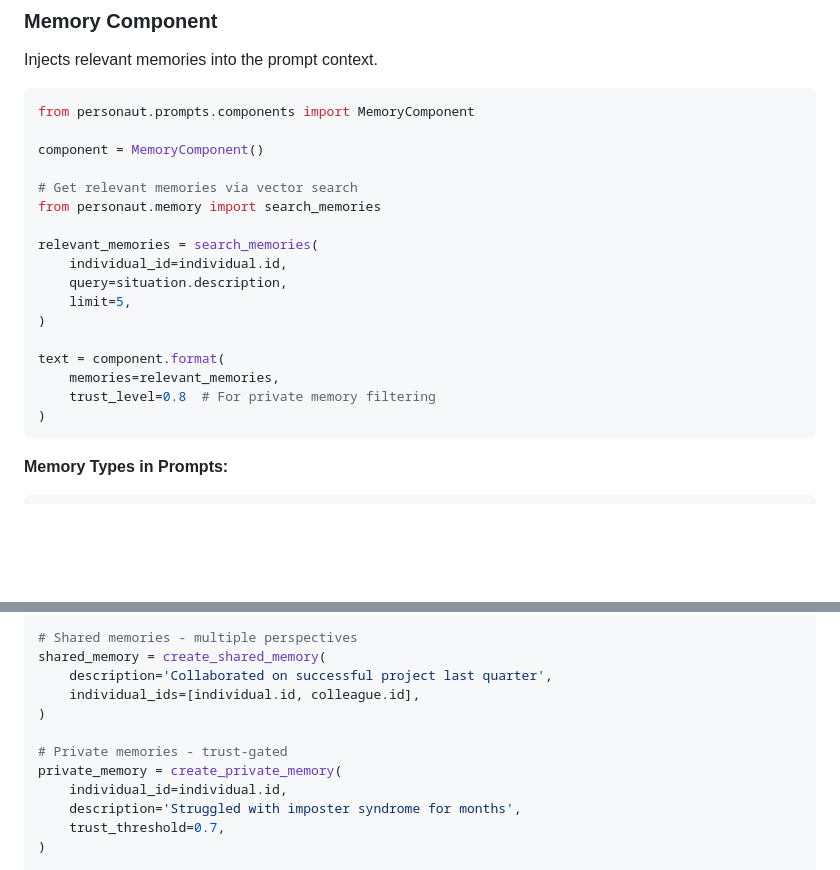
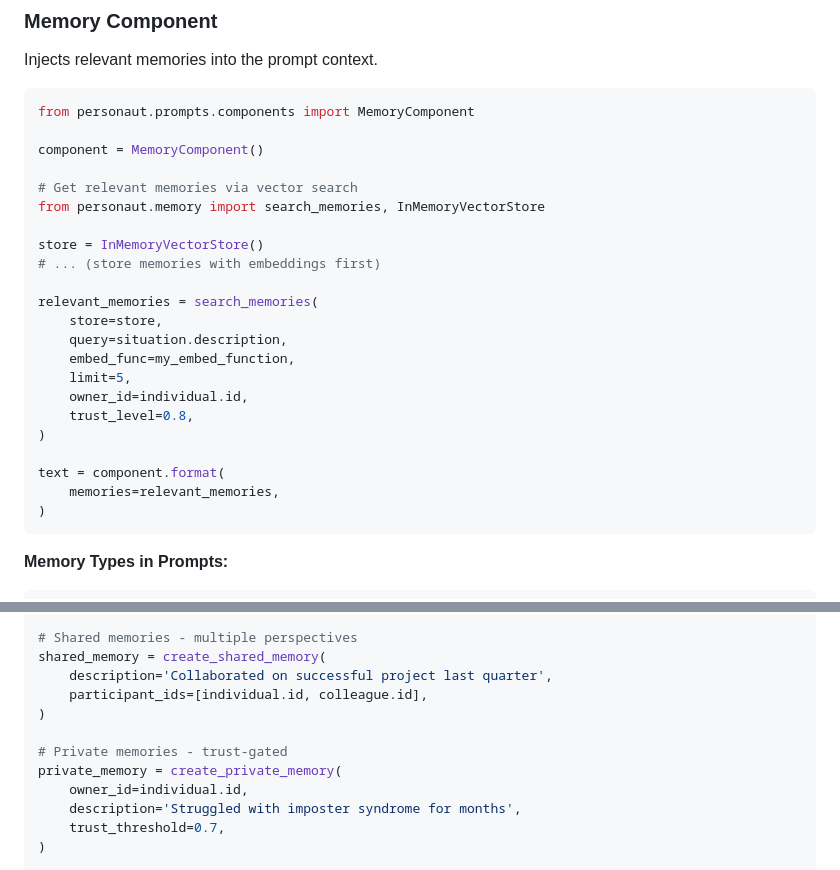
Before and after one commit to Personaut/python-pdk, a Markdown page: docs/PROMPTS.md, 2 parts joined by grey strips. Drawn GitHub-style; blank space fills up the shorter version.

Commit message:
docs: fix memory API param names in PROMPTS.md
- search_memories(): add required store/embed_func/owner_id params
- create_shared_memory(): individual_ids → participant_ids
- create_private_memory(): individual_id → owner_id

````diff
--- a/docs/PROMPTS.md
+++ b/docs/PROMPTS.md
@@ -236,17 +236,22 @@ from personaut.prompts.components import MemoryComponent
 component = MemoryComponent()
 
 # Get relevant memories via vector search
-from personaut.memory import search_memories
+from personaut.memory import search_memories, InMemoryVectorStore
+
+store = InMemoryVectorStore()
+# ... (store memories with embeddings first)
 
 relevant_memories = search_memories(
-    individual_id=individual.id,
+    store=store,
     query=situation.description,
+    embed_func=my_embed_function,
     limit=5,
+    owner_id=individual.id,
+    trust_level=0.8,
 )
 
 text = component.format(
     memories=relevant_memories,
-    trust_level=0.8  # For private memory filtering
 )
 ```
 
@@ -267,12 +272,12 @@ individual_memory = create_individual_memory(
 # Shared memories - multiple perspectives
 shared_memory = create_shared_memory(
     description='Collaborated on successful project last quarter',
-    individual_ids=[individual.id, colleague.id],
+    participant_ids=[individual.id, colleague.id],
 )
 
 # Private memories - trust-gated
 private_memory = create_private_memory(
-    individual_id=individual.id,
+    owner_id=individual.id,
     description='Struggled with imposter syndrome for months',
     trust_threshold=0.7,
 )
````
